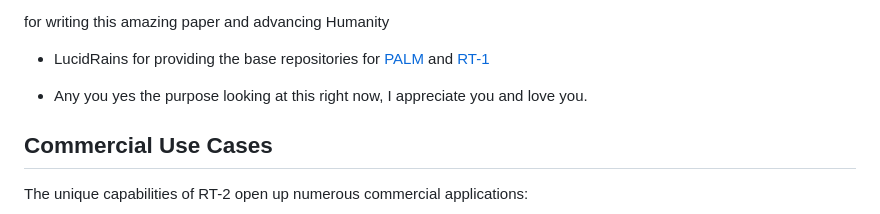
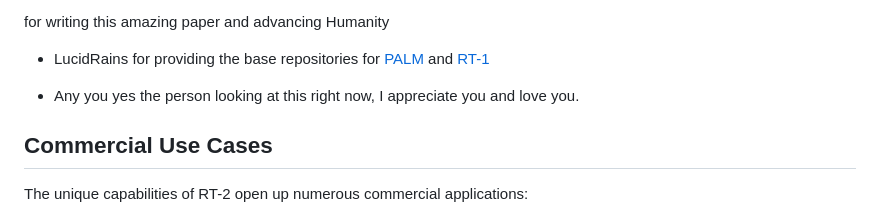
Before and after one commit to kyegomez/RT-2, a Markdown page: README.md, the part around the change. Rendered like a GitHub page.

Commit message:
my spelling is bad

```diff
--- a/README.md
+++ b/README.md
@@ -181,7 +181,7 @@ for writing this amazing paper and advancing Humanity
 
 * LucidRains for providing the base repositories for [PALM](https://github.com/lucidrains/PaLM-rlhf-pytorch) and [RT-1](https://github.com/kyegomez/RT-2)
 
-* Any you yes the purpose looking at this right now, I appreciate you and love you.
+* Any you yes the person looking at this right now, I appreciate you and love you.
 
 ## Commercial Use Cases
 
```
